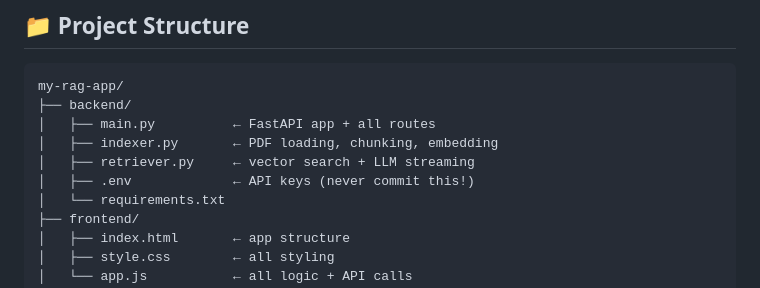
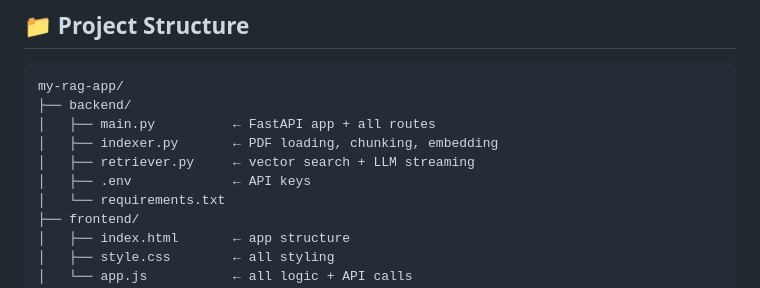
Before and after one commit to iambhavyansh/my-rag-app, a Markdown page: README.md, the part around the change. Drawn GitHub-style.

```diff
--- a/README.md
+++ b/README.md
@@ -131,7 +131,7 @@ my-rag-app/
 │   ├── main.py          ← FastAPI app + all routes
 │   ├── indexer.py       ← PDF loading, chunking, embedding
 │   ├── retriever.py     ← vector search + LLM streaming
-│   ├── .env             ← API keys (never commit this!)
+│   ├── .env             ← API keys
 │   └── requirements.txt
 ├── frontend/
 │   ├── index.html       ← app structure
```
